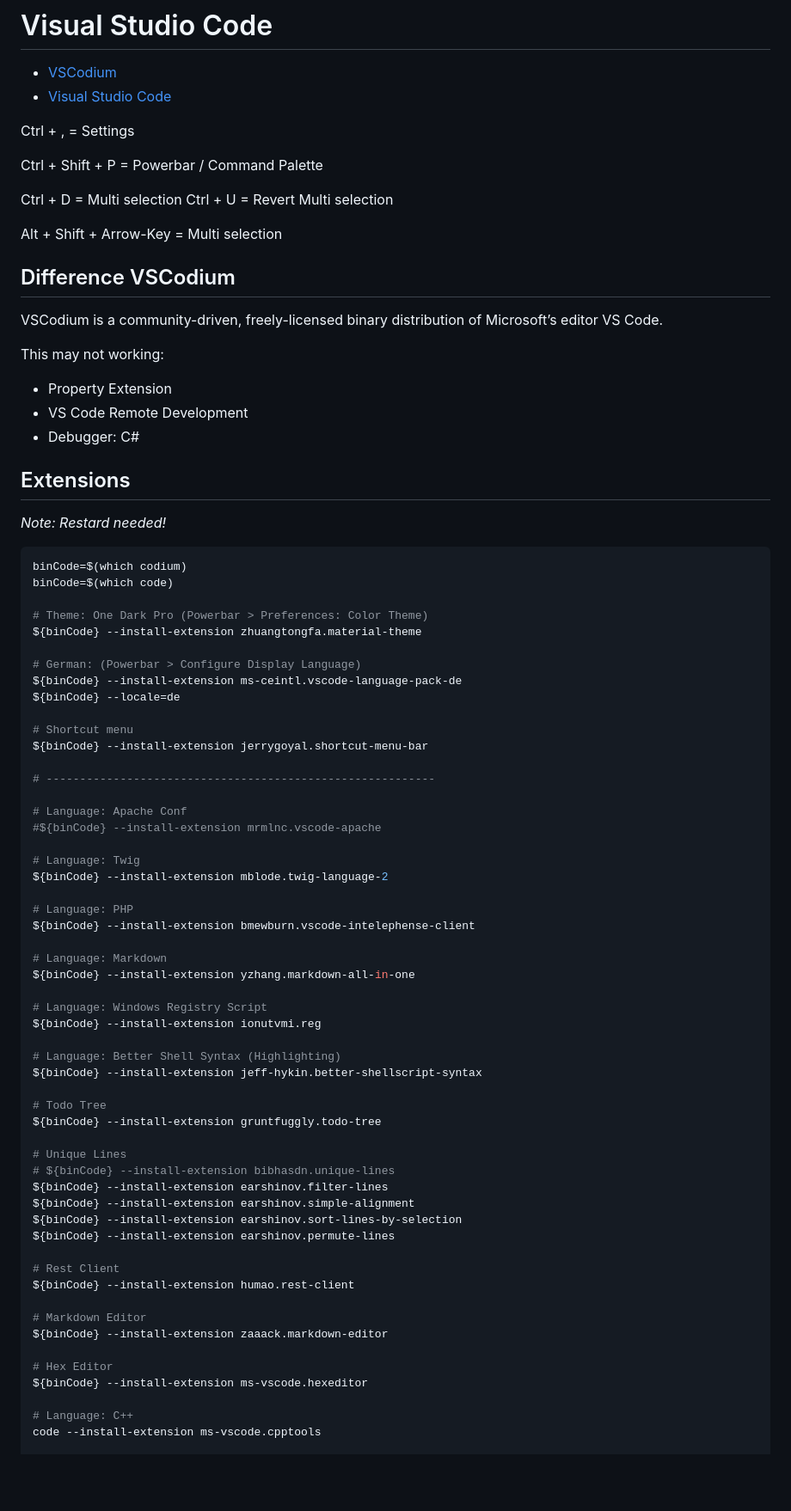
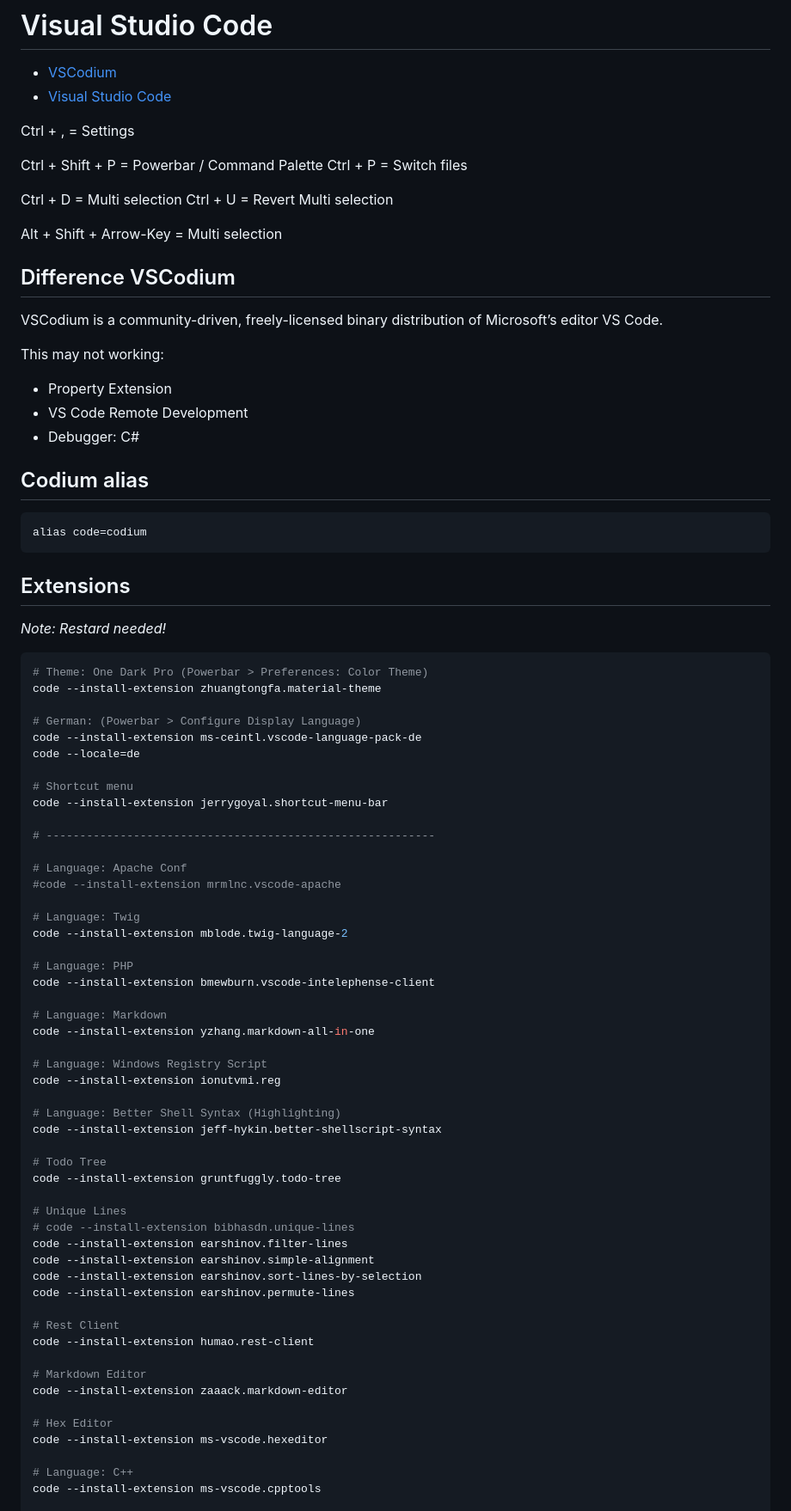
Before and after one commit to Cyb10101/notes, a Markdown page: Software/Visual-Studio-Code.md, the part around the change. Shown at 86% size. GitHub-like rendering; blank space fills up the shorter version.

Commit message:
Visual Studio Code

````diff
--- a/Software/Visual-Studio-Code.md
+++ b/Software/Visual-Studio-Code.md
@@ -6,6 +6,7 @@
 Ctrl + , = Settings
 
 Ctrl + Shift + P = Powerbar / Command Palette
+Ctrl + P = Switch files
 
 Ctrl + D = Multi selection
 Ctrl + U = Revert Multi selection
@@ -22,62 +23,65 @@ This may not working:
 * VS Code Remote Development
 * Debugger: C#
 
+## Codium alias
+
+```bash
+alias code=codium
+```
+
 ## Extensions
 
 *Note: Restard needed!*
 
 ```bash
-binCode=$(which codium)
-binCode=$(which code)
-
 # Theme: One Dark Pro (Powerbar > Preferences: Color Theme)
-${binCode} --install-extension zhuangtongfa.material-theme
+code --install-extension zhuangtongfa.material-theme
 
 # German: (Powerbar > Configure Display Language)
-${binCode} --install-extension ms-ceintl.vscode-language-pack-de
-${binCode} --locale=de
+code --install-extension ms-ceintl.vscode-language-pack-de
+code --locale=de
 
 # Shortcut menu
-${binCode} --install-extension jerrygoyal.shortcut-menu-bar
+code --install-extension jerrygoyal.shortcut-menu-bar
 
 # ----------------------------------------------------------
 
 # Language: Apache Conf
-#${binCode} --install-extension mrmlnc.vscode-apache
+#code --install-extension mrmlnc.vscode-apache
 
 # Language: Twig
-${binCode} --install-extension mblode.twig-language-2
+code --install-extension mblode.twig-language-2
 
 # Language: PHP
-${binCode} --install-extension bmewburn.vscode-intelephense-client
+code --install-extension bmewburn.vscode-intelephense-client
 
 # Language: Markdown
-${binCode} --install-extension yzhang.markdown-all-in-one
+code --install-extension yzhang.markdown-all-in-one
 
 # Language: Windows Registry Script
-${binCode} --install-extension ionutvmi.reg
+code --install-extension ionutvmi.reg
 
 # Language: Better Shell Syntax (Highlighting)
-${binCode} --install-extension jeff-hykin.better-shellscript-syntax
+code --install-extension jeff-hykin.better-shellscript-syntax
 
 # Todo Tree
-${binCode} --install-extension gruntfuggly.todo-tree
+code --install-extension gruntfuggly.todo-tree
 
 # Unique Lines
-# ${binCode} --install-extension bibhasdn.unique-lines
-${binCode} --install-extension earshinov.filter-lines
-${binCode} --install-extension earshinov.simple-alignment
-${binCode} --install-extension earshinov.sort-lines-by-selection
-${binCode} --install-extension earshinov.permute-lines
+# code --install-extension bibhasdn.unique-lines
+code --install-extension earshinov.filter-lines
+code --install-extension earshinov.simple-alignment
+code --install-extension earshinov.sort-lines-by-selection
+code --install-extension earshinov.permute-lines
 
 # Rest Client
-${binCode} --install-extension humao.rest-client
+code --install-extension humao.rest-client
 
 # Markdown Editor
-${binCode} --install-extension zaaack.markdown-editor
+code --install-extension zaaack.markdown-editor
 
 # Hex Editor
-${binCode} --install-extension ms-vscode.hexeditor
+code --install-extension ms-vscode.hexeditor
 
 # Language: C++
 code --install-extension ms-vscode.cpptools
````
